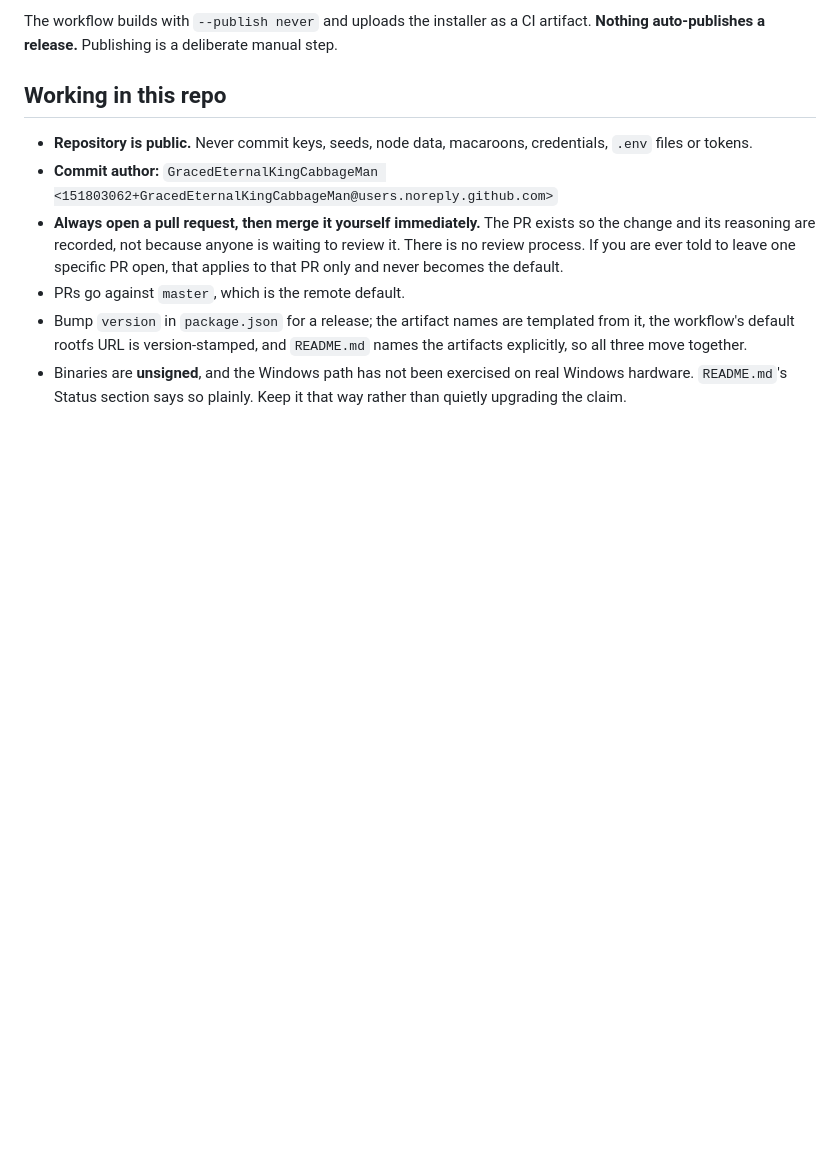
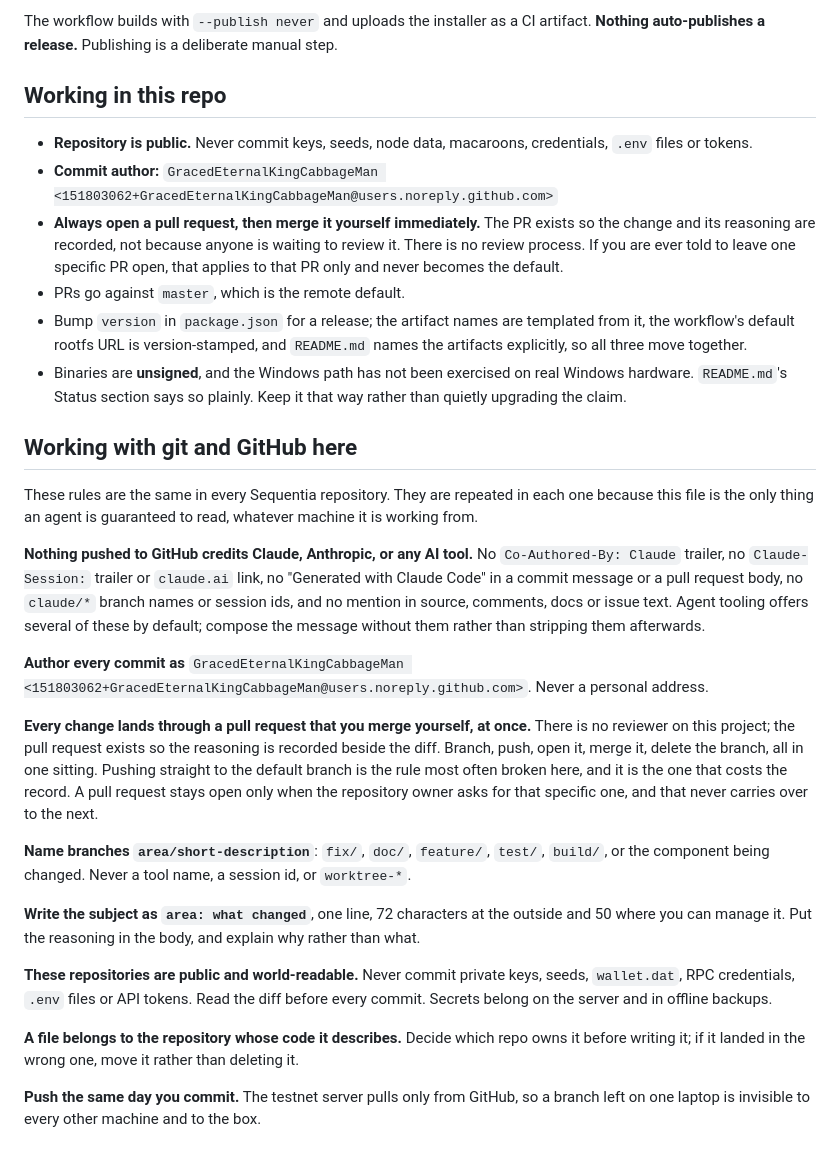
Before and after one commit to ConcatenaLabs/fulmen, a Markdown page: CLAUDE.md, the part around the change. Drawn GitHub-style; blank space fills up the shorter version.

Commit message:
doc: the shared git and GitHub conventions every repo carries
Each repository's CLAUDE.md is the only thing an agent is guaranteed to
read, so the conventions that apply across the whole project are written
into every one of them rather than kept in one place nobody loads.

```diff
--- a/CLAUDE.md
+++ b/CLAUDE.md
@@ -77,3 +77,49 @@ auto-publishes a release.** Publishing is a deliberate manual step.
 - Binaries are **unsigned**, and the Windows path has not been exercised on real Windows hardware.
   `README.md`'s Status section says so plainly. Keep it that way rather than quietly upgrading the
   claim.
+
+<!-- BEGIN SHARED AGENT CONVENTIONS: identical in every Sequentia repo. Change it in all of them together. -->
+## Working with git and GitHub here
+
+These rules are the same in every Sequentia repository. They are repeated in each
+one because this file is the only thing an agent is guaranteed to read, whatever
+machine it is working from.
+
+**Nothing pushed to GitHub credits Claude, Anthropic, or any AI tool.** No
+`Co-Authored-By: Claude` trailer, no `Claude-Session:` trailer or `claude.ai`
+link, no "Generated with Claude Code" in a commit message or a pull request body,
+no `claude/*` branch names or session ids, and no mention in source, comments,
+docs or issue text. Agent tooling offers several of these by default; compose the
+message without them rather than stripping them afterwards.
+
+**Author every commit as**
+`GracedEternalKingCabbageMan <151803062+GracedEternalKingCabbageMan@users.noreply.github.com>`.
+Never a personal address.
+
+**Every change lands through a pull request that you merge yourself, at once.**
+There is no reviewer on this project; the pull request exists so the reasoning is
+recorded beside the diff. Branch, push, open it, merge it, delete the branch, all
+in one sitting. Pushing straight to the default branch is the rule most often
+broken here, and it is the one that costs the record. A pull request stays open
+only when the repository owner asks for that specific one, and that never carries
+over to the next.
+
+**Name branches `area/short-description`**: `fix/`, `doc/`, `feature/`, `test/`,
+`build/`, or the component being changed. Never a tool name, a session id, or
+`worktree-*`.
+
+**Write the subject as `area: what changed`**, one line, 72 characters at the
+outside and 50 where you can manage it. Put the reasoning in the body, and
+explain why rather than what.
+
+**These repositories are public and world-readable.** Never commit private keys,
+seeds, `wallet.dat`, RPC credentials, `.env` files or API tokens. Read the diff
+before every commit. Secrets belong on the server and in offline backups.
+
+**A file belongs to the repository whose code it describes.** Decide which repo
+owns it before writing it; if it landed in the wrong one, move it rather than
+deleting it.
+
+**Push the same day you commit.** The testnet server pulls only from GitHub, so a
+branch left on one laptop is invisible to every other machine and to the box.
+<!-- END SHARED AGENT CONVENTIONS -->
```
